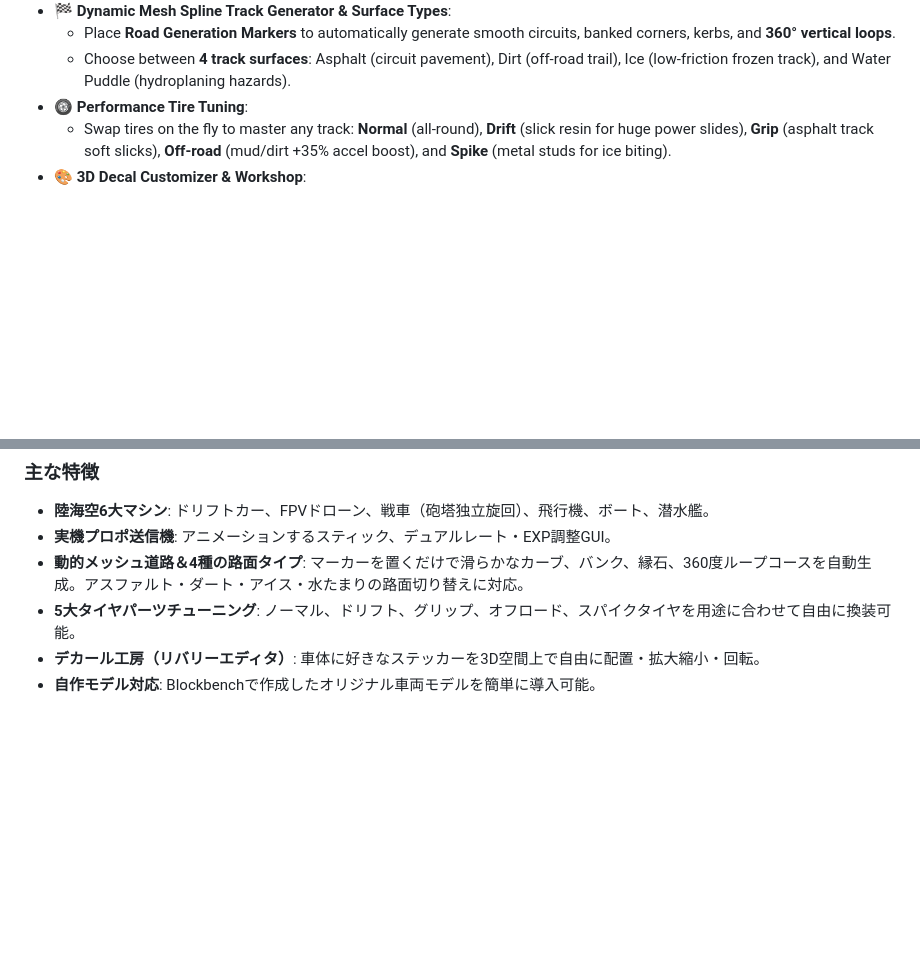
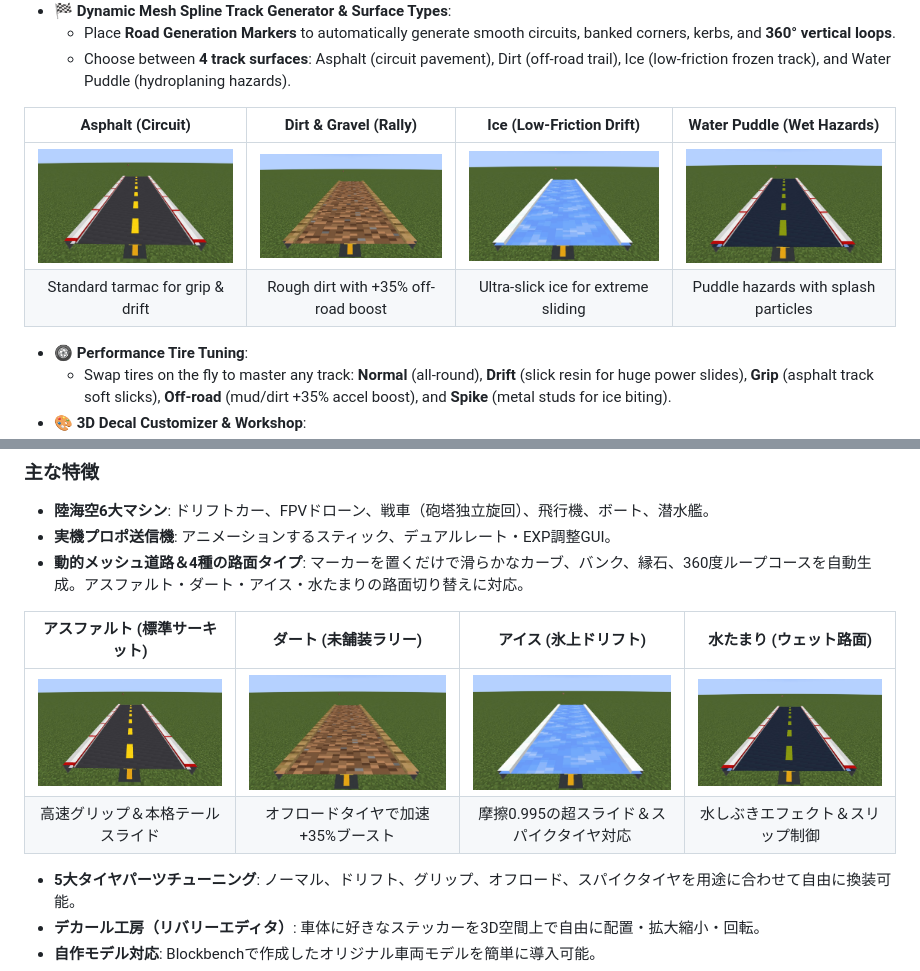
Before and after one commit to Miku013/RCVERSE, a Markdown page: README.md, 2 parts joined by grey strips. Rendered like a GitHub page; pictures changed too: docs/images/tracks/road_asphalt.jpg (added), docs/images/tracks/road_dirt.jpg (added), docs/images/tracks/road_ice.jpg (added); blank space fills up the shorter version.

Commit message:
docs: add 4 track surface screenshots and gallery showcases

```diff
--- a/README.md
+++ b/README.md
@@ -43,6 +43,11 @@ Drive, fly, sail, customize, and build your dream tracks with full physics, real
 - **🏁 Dynamic Mesh Spline Track Generator & Surface Types**:
   - Place **Road Generation Markers** to automatically generate smooth circuits, banked corners, kerbs, and **360° vertical loops**.
   - Choose between **4 track surfaces**: Asphalt (circuit pavement), Dirt (off-road trail), Ice (low-friction frozen track), and Water Puddle (hydroplaning hazards).
+
+| Asphalt (Circuit) | Dirt & Gravel (Rally) | Ice (Low-Friction Drift) | Water Puddle (Wet Hazards) |
+| :---: | :---: | :---: | :---: |
+| ![Asphalt](docs/images/tracks/road_asphalt.jpg) | ![Dirt](docs/images/tracks/road_dirt.jpg) | ![Ice](docs/images/tracks/road_ice.jpg) | ![Water Puddle](docs/images/tracks/road_puddle.jpg) |
+| Standard tarmac for grip & drift | Rough dirt with +35% off-road boost | Ultra-slick ice for extreme sliding | Puddle hazards with splash particles |
 - **🛞 Performance Tire Tuning**:
   - Swap tires on the fly to master any track: **Normal** (all-round), **Drift** (slick resin for huge power slides), **Grip** (asphalt track soft slicks), **Off-road** (mud/dirt +35% accel boost), and **Spike** (metal studs for ice biting).
 - **🎨 3D Decal Customizer & Workshop**:
@@ -97,6 +102,11 @@ Drive, fly, sail, customize, and build your dream tracks with full physics, real
 - **陸海空6大マシン**: ドリフトカー、FPVドローン、戦車（砲塔独立旋回）、飛行機、ボート、潜水艦。
 - **実機プロポ送信機**: アニメーションするスティック、デュアルレート・EXP調整GUI。
 - **動的メッシュ道路＆4種の路面タイプ**: マーカーを置くだけで滑らかなカーブ、バンク、縁石、360度ループコースを自動生成。アスファルト・ダート・アイス・水たまりの路面切り替えに対応。
+
+| アスファルト (標準サーキット) | ダート (未舗装ラリー) | アイス (氷上ドリフト) | 水たまり (ウェット路面) |
+| :---: | :---: | :---: | :---: |
+| ![アスファルト](docs/images/tracks/road_asphalt.jpg) | ![ダート](docs/images/tracks/road_dirt.jpg) | ![アイス](docs/images/tracks/road_ice.jpg) | ![水たまり](docs/images/tracks/road_puddle.jpg) |
+| 高速グリップ＆本格テールスライド | オフロードタイヤで加速+35%ブースト | 摩擦0.995の超スライド＆スパイクタイヤ対応 | 水しぶきエフェクト＆スリップ制御 |
 - **5大タイヤパーツチューニング**: ノーマル、ドリフト、グリップ、オフロード、スパイクタイヤを用途に合わせて自由に換装可能。
 - **デカール工房（リバリーエディタ）**: 車体に好きなステッカーを3D空間上で自由に配置・拡大縮小・回転。
 - **自作モデル対応**: Blockbenchで作成したオリジナル車両モデルを簡単に導入可能。
```
Also changed, not shown: docs/CURSEFORGE_DESCRIPTION.md (+12 -0 lines), 2 other files.
